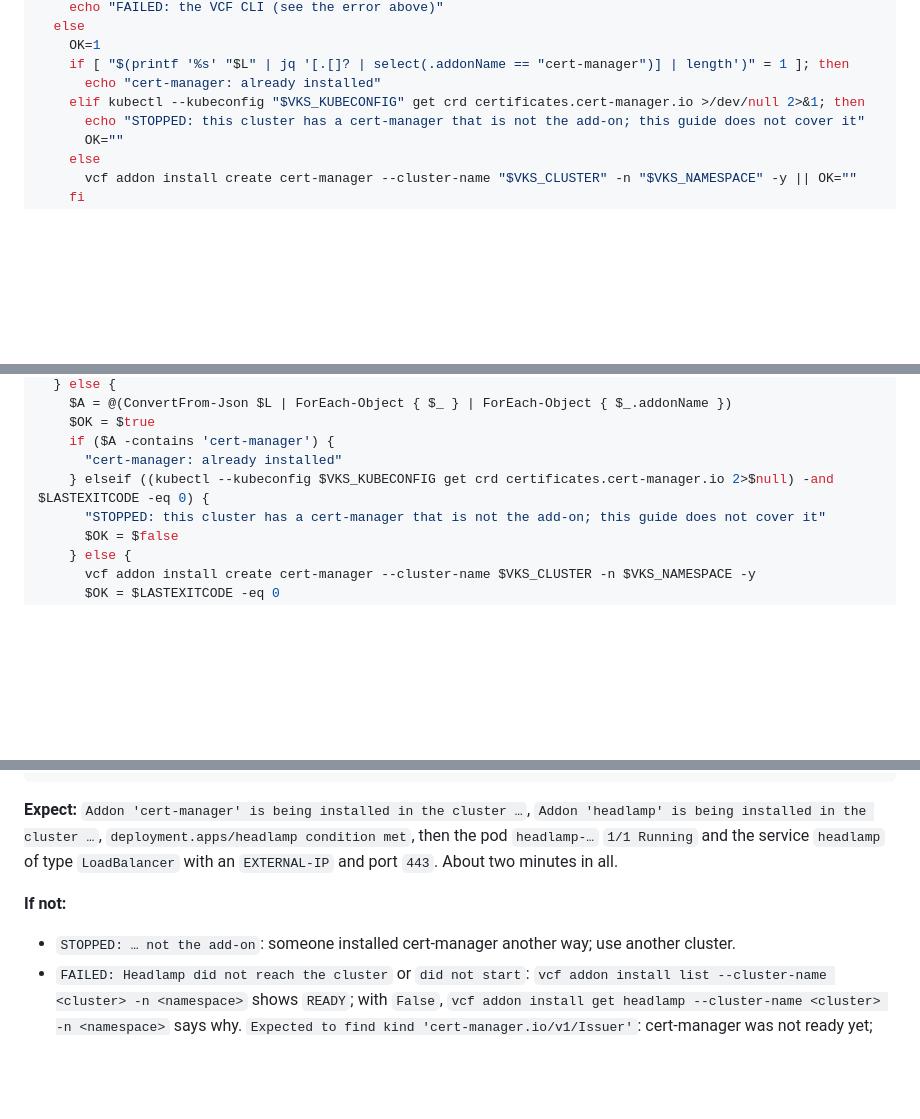
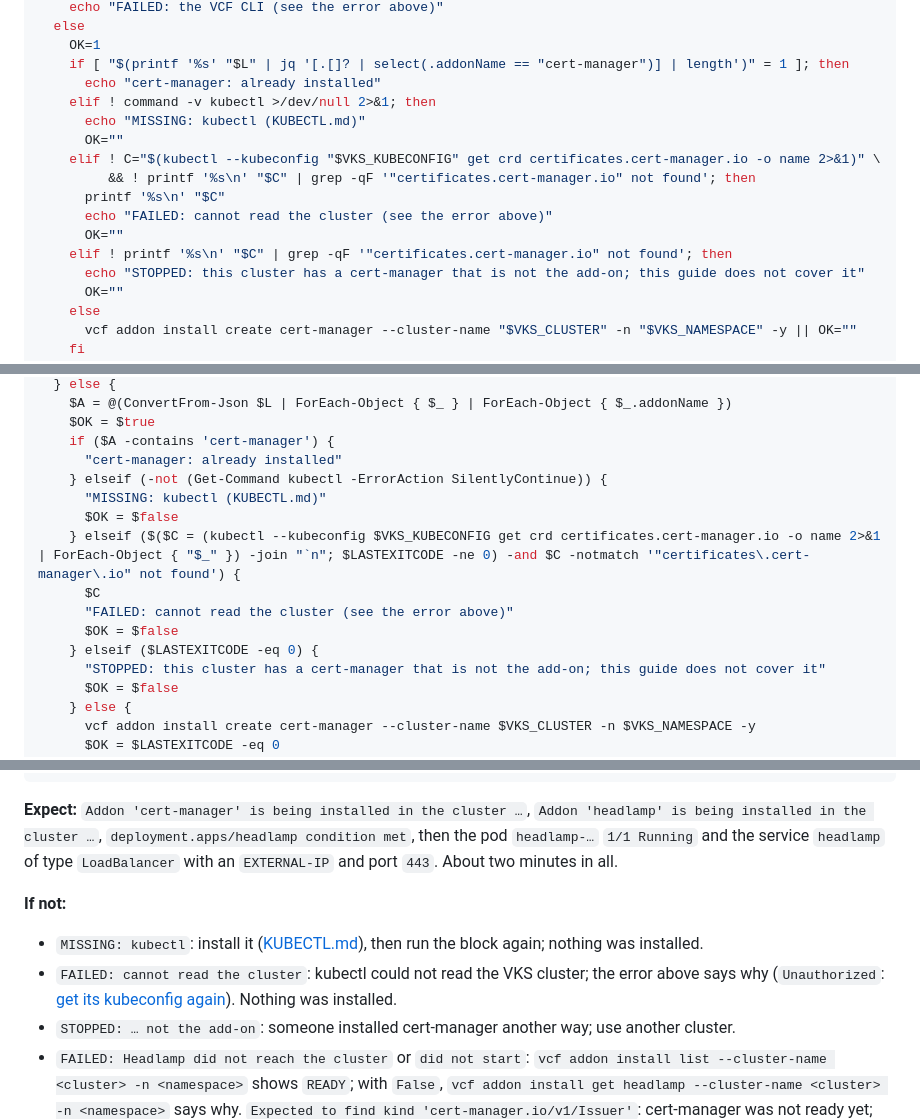
Before and after one commit to AndriyKalashnykov/vks-guides, a Markdown page: docs/HEADLAMP.md, 3 parts joined by grey strips. GitHub-like rendering; folded sections open; blank space fills up the shorter version.

Commit message:
fix: HEADLAMP step 2 gets the same cert-manager guard; the guard matches the object's NotFound only; PowerShell FAILED on any failed read; IMAGE-DOCKER step 8 re-run If-not
Implementation-review findings on ec9e158 (F1, F3, F4, F7). Stub-measured: not found -> install,
bare 404 / Unauthorized -> FAILED, found -> STOPPED, kubectl missing -> MISSING, in both guides.

Co-Authored-By: Claude Opus 5.5 <noreply@anthropic.com>

```diff
--- a/docs/HEADLAMP.md
+++ b/docs/HEADLAMP.md
@@ -147,7 +147,15 @@ else
     OK=1
     if [ "$(printf '%s' "$L" | jq '[.[]? | select(.addonName == "cert-manager")] | length')" = 1 ]; then
       echo "cert-manager: already installed"
-    elif kubectl --kubeconfig "$VKS_KUBECONFIG" get crd certificates.cert-manager.io >/dev/null 2>&1; then
+    elif ! command -v kubectl >/dev/null 2>&1; then
+      echo "MISSING: kubectl (KUBECTL.md)"
+      OK=""
+    elif ! C="$(kubectl --kubeconfig "$VKS_KUBECONFIG" get crd certificates.cert-manager.io -o name 2>&1)" \
+         && ! printf '%s\n' "$C" | grep -qF '"certificates.cert-manager.io" not found'; then
+      printf '%s\n' "$C"
+      echo "FAILED: cannot read the cluster (see the error above)"
+      OK=""
+    elif ! printf '%s\n' "$C" | grep -qF '"certificates.cert-manager.io" not found'; then
       echo "STOPPED: this cluster has a cert-manager that is not the add-on; this guide does not cover it"
       OK=""
     else
@@ -205,7 +213,14 @@ if (-not $VCF_USE.Contains("Successfully activated context '${SUPERVISOR_CONTEXT
     $OK = $true
     if ($A -contains 'cert-manager') {
       "cert-manager: already installed"
-    } elseif ((kubectl --kubeconfig $VKS_KUBECONFIG get crd certificates.cert-manager.io 2>$null) -and $LASTEXITCODE -eq 0) {
+    } elseif (-not (Get-Command kubectl -ErrorAction SilentlyContinue)) {
+      "MISSING: kubectl (KUBECTL.md)"
+      $OK = $false
+    } elseif ($($C = (kubectl --kubeconfig $VKS_KUBECONFIG get crd certificates.cert-manager.io -o name 2>&1 | ForEach-Object { "$_" }) -join "`n"; $LASTEXITCODE -ne 0) -and $C -notmatch '"certificates\.cert-manager\.io" not found') {
+      $C
+      "FAILED: cannot read the cluster (see the error above)"
+      $OK = $false
+    } elseif ($LASTEXITCODE -eq 0) {
       "STOPPED: this cluster has a cert-manager that is not the add-on; this guide does not cover it"
       $OK = $false
     } else {
@@ -247,6 +262,11 @@ installed in the cluster …`, `deployment.apps/headlamp condition met`, then th
 `EXTERNAL-IP` and port `443`. About two minutes in all.
 
 **If not:**
+- `MISSING: kubectl`: install it ([KUBECTL.md](KUBECTL.md)), then run the block again; nothing was
+  installed.
+- `FAILED: cannot read the cluster`: kubectl could not read the VKS cluster; the error above says
+  why (`Unauthorized`: [get its kubeconfig again](LOGIN.md#get-the-vks-clusters-kubeconfig)).
+  Nothing was installed.
 - `STOPPED: … not the add-on`: someone installed cert-manager another way; use another cluster.
 - `FAILED: Headlamp did not reach the cluster` or `did not start`: `vcf addon install list
   --cluster-name <cluster> -n <namespace>` shows `READY`; with `False`, `vcf addon install get
```
Also changed, not shown: docs/IMAGE-DOCKER.md (+2 -2 lines), docs/KEYCLOAK-VKS.md (+3 -3 lines).
